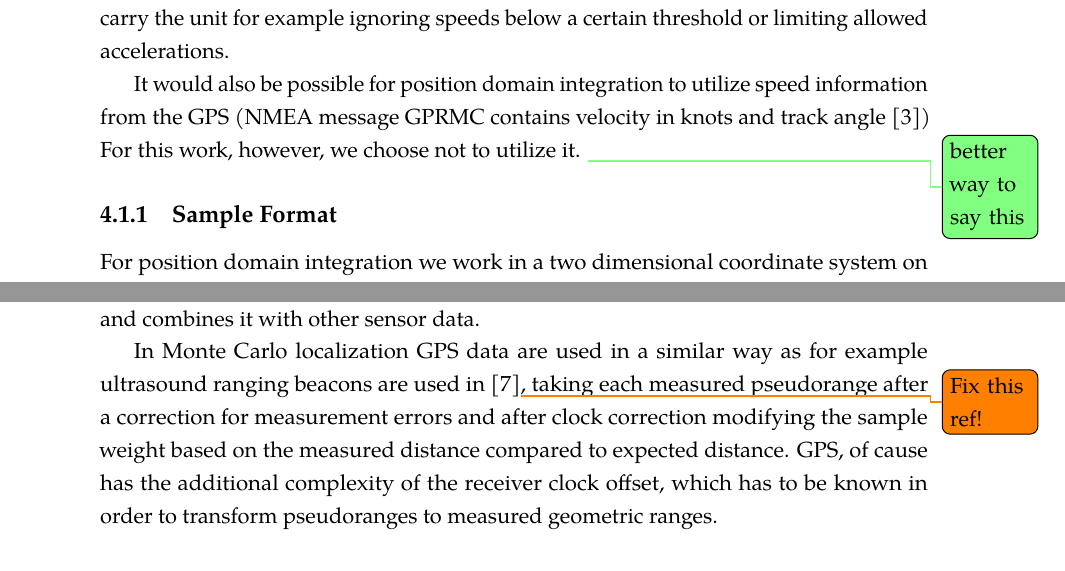
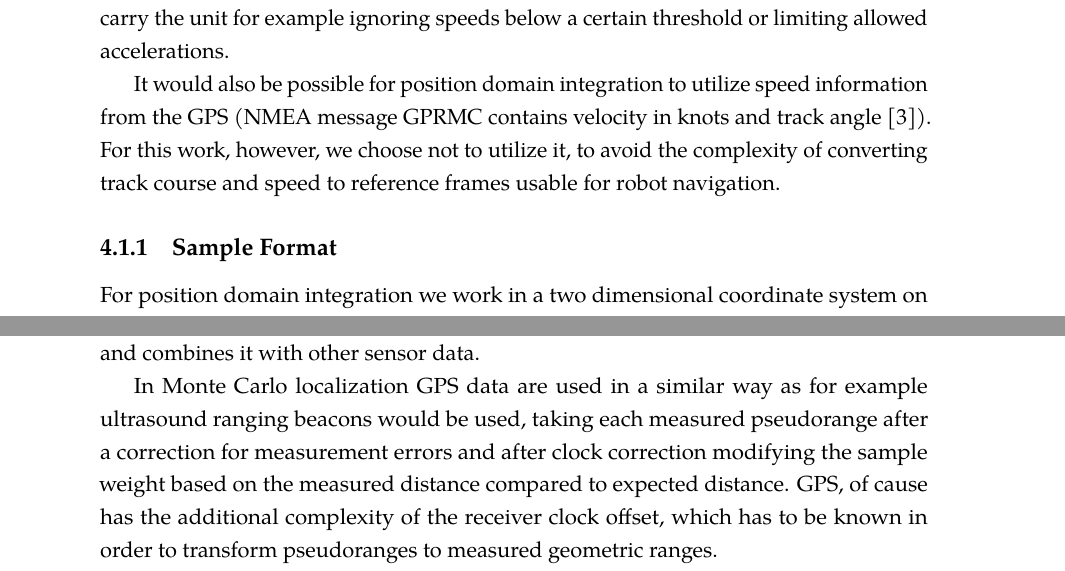
Before and after one commit to bluecube/thesis, a LaTeX thesis (text/thesis.tex, which reads text/tex/gps-and-mcl.tex): two parts of pages 32 and 34 of 52, joined at a grey line, cut so that both start at the same text. Compiled offline with pdfLaTeX.

Commit message:
text: Solved the questions.

```diff
--- a/text/tex/gps-and-mcl.tex
+++ b/text/tex/gps-and-mcl.tex
@@ -28,9 +28,9 @@ of the platform intended to carry the unit for example ignoring speeds
 below a certain threshold or limiting allowed accelerations.
 
 It would also be possible for position domain integration to utilize speed information
-from the GPS (NMEA message GPRMC contains velocity in knots and track angle \cite{depriest})
-For this work, however, we choose not to utilize it.
-\questiontodo{better way to say this}
+from the GPS (NMEA message GPRMC contains velocity in knots and track angle \cite{depriest}).
+For this work, however, we choose not to utilize it, to avoid the complexity of converting
+track course and speed to reference frames usable for robot navigation.
 
 \subsection{Sample Format}
 For position domain integration we work in a two dimensional coordinate
@@ -156,7 +156,7 @@ Measurement domain integration takes each pseudorange measurement as an input
 and combines it with other sensor data.
 
 In Monte Carlo localization GPS data are used in a similar way as
-for example ultrasound ranging beacons are used in \cite{some-beacon-ref}\todo{Fix this ref!},
+for example ultrasound ranging beacons would be used,
 taking each measured pseudorange after a correction for measurement errors
 and after clock correction modifying the sample weight based on the measured distance
 compared to expected distance.
```
Also changed, not shown: text/tex/introduction.tex (+1 -2 lines), text/thesis.bib (+0 -4 lines), text/thesis.tex (+0 -3 lines).
